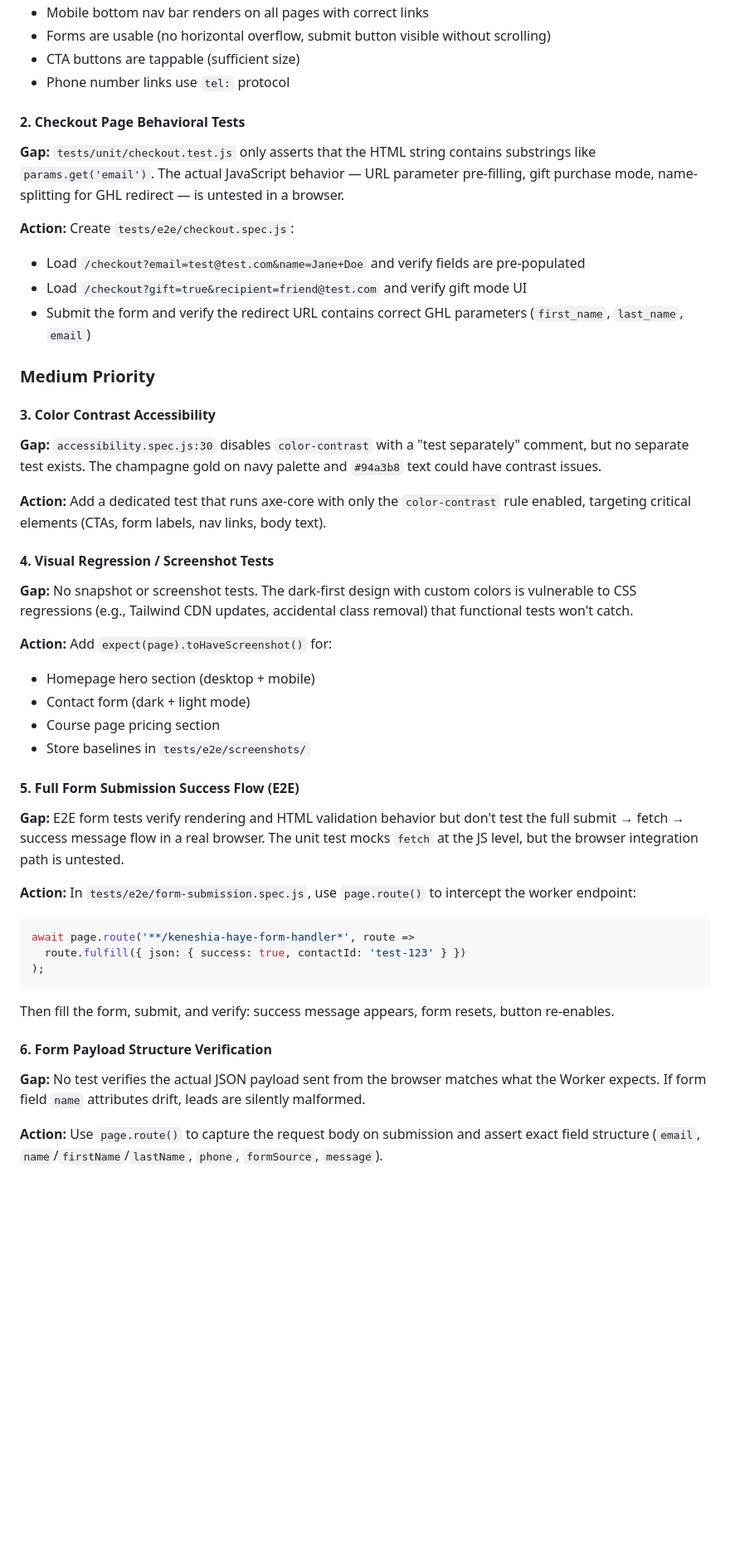
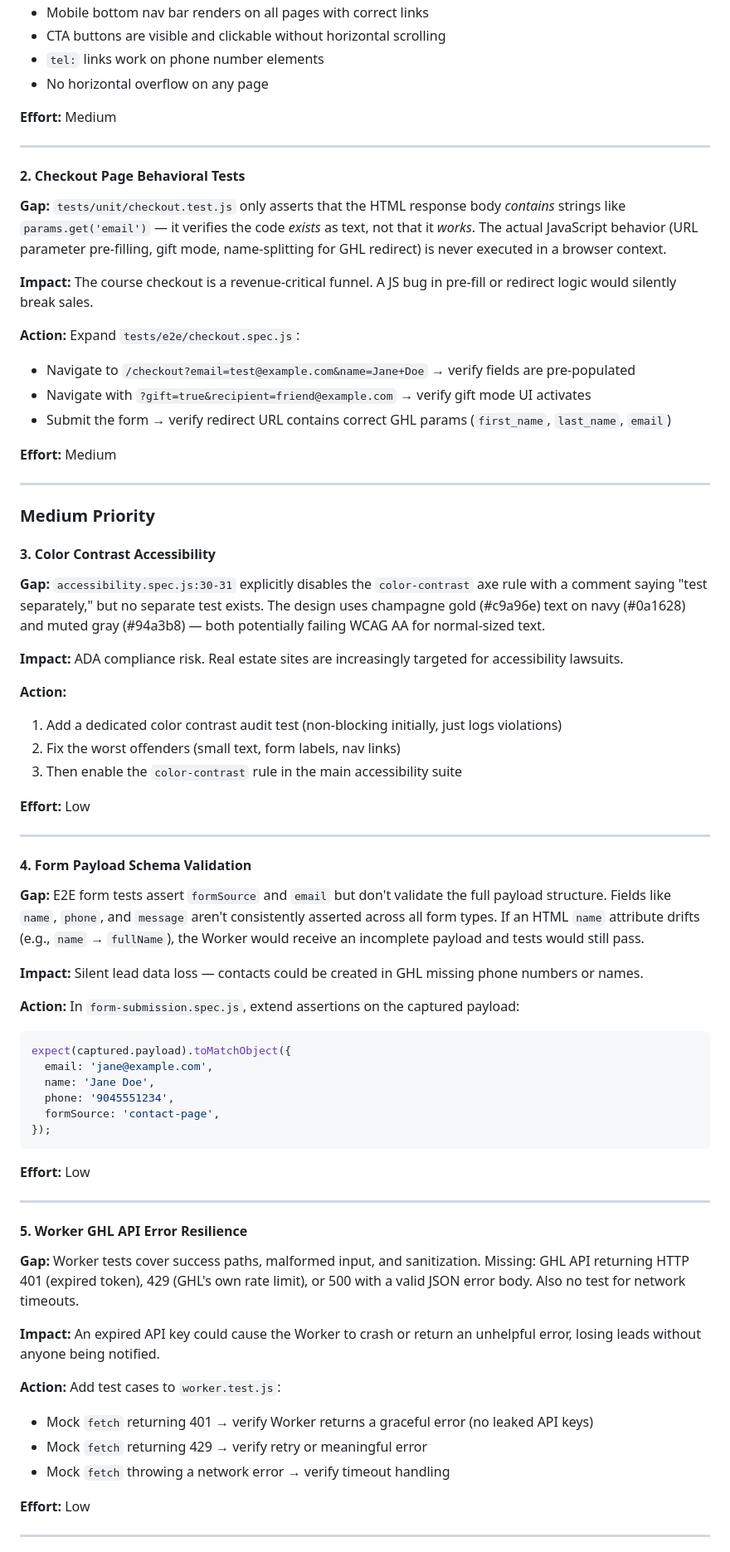
Before and after one commit to FGRearlty/Keneshiahaye.com, a Markdown page: TEST-COVERAGE-ANALYSIS.md, the part around one of its changes. Shown at 83% size. GitHub-like rendering; blank space fills up the shorter version.

````diff
--- a/TEST-COVERAGE-ANALYSIS.md
+++ b/TEST-COVERAGE-ANALYSIS.md
@@ -53,49 +54,76 @@ The codebase has ~3,000 lines of test code across 15 test files, with a full CI
 - Mobile bottom nav bar renders on all pages with correct links
-- Forms are usable (no horizontal overflow, submit button visible without scrolling)
-- CTA buttons are tappable (sufficient size)
-- Phone number links use `tel:` protocol
+- CTA buttons are visible and clickable without horizontal scrolling
+- `tel:` links work on phone number elements
+- No horizontal overflow on any page
+
+**Effort:** Medium
+
+---
 
 #### 2. Checkout Page Behavioral Tests
 
-**Gap:** `tests/unit/checkout.test.js` only asserts that the HTML string contains substrings like `params.get('email')`. The actual JavaScript behavior — URL parameter pre-filling, gift purchase mode, name-splitting for GHL redirect — is untested in a browser.
+**Gap:** `tests/unit/checkout.test.js` only asserts that the HTML response body *contains* strings like `params.get('email')` — it verifies the code *exists* as text, not that it *works*. The actual JavaScript behavior (URL parameter pre-filling, gift mode, name-splitting for GHL redirect) is never executed in a browser context.
 
-**Action:** Create `tests/e2e/checkout.spec.js`:
-- Load `/checkout?email=test@test.com&name=Jane+Doe` and verify fields are pre-populated
-- Load `/checkout?gift=true&recipient=friend@test.com` and verify gift mode UI
-- Submit the form and verify the redirect URL contains correct GHL parameters (`first_name`, `last_name`, `email`)
+**Impact:** The course checkout is a revenue-critical funnel. A JS bug in pre-fill or redirect logic would silently break sales.
+
+**Action:** Expand `tests/e2e/checkout.spec.js`:
+- Navigate to `/checkout?email=test@example.com&name=Jane+Doe` → verify fields are pre-populated
+- Navigate with `?gift=true&recipient=friend@example.com` → verify gift mode UI activates
+- Submit the form → verify redirect URL contains correct GHL params (`first_name`, `last_name`, `email`)
+
+**Effort:** Medium
+
+---
 
 ### Medium Priority
 
 #### 3. Color Contrast Accessibility
 
-**Gap:** `accessibility.spec.js:30` disables `color-contrast` with a "test separately" comment, but no separate test exists. The champagne gold on navy palette and `#94a3b8` text could have contrast issues.
+**Gap:** `accessibility.spec.js:30-31` explicitly disables the `color-contrast` axe rule with a comment saying "test separately," but no separate test exists. The design uses champagne gold (#c9a96e) text on navy (#0a1628) and muted gray (#94a3b8) — both potentially failing WCAG AA for normal-sized text.
 
-**Action:** Add a dedicated test that runs axe-core with only the `color-contrast` rule enabled, targeting critical elements (CTAs, form labels, nav links, body text).
+**Impact:** ADA compliance risk. Real estate sites are increasingly targeted for accessibility lawsuits.
 
-#### 4. Visual Regression / Screenshot Tests
+**Action:**
+1. Add a dedicated color contrast audit test (non-blocking initially, just logs violations)
+2. Fix the worst offenders (small text, form labels, nav links)
+3. Then enable the `color-contrast` rule in the main accessibility suite
 
-**Gap:** No snapshot or screenshot tests. The dark-first design with custom colors is vulnerable to CSS regressions (e.g., Tailwind CDN updates, accidental class removal) that functional tests won't catch.
+**Effort:** Low
 
-**Action:** Add `expect(page).toHaveScreenshot()` for:
-- Homepage hero section (desktop + mobile)
-- Contact form (dark + light mode)
-- Course page pricing section
-- Store baselines in `tests/e2e/screenshots/`
+---
 
-#### 5. Full Form Submission Success Flow (E2E)
+#### 4. Form Payload Schema Validation
 
-**Gap:** E2E form tests verify rendering and HTML validation behavior but don't test the full submit → fetch → success message flow in a real browser. The unit test mocks `fetch` at the JS level, but the browser integration path is untested.
+**Gap:** E2E form tests assert `formSource` and `email` but don't validate the full payload structure. Fields like `name`, `phone`, and `message` aren't consistently asserted across all form types. If an HTML `name` attribute drifts (e.g., `name` → `fullName`), the Worker would receive an incomplete payload and tests would still pass.
 
-**Action:** In `tests/e2e/form-submission.spec.js`, use `page.route()` to intercept the worker endpoint:
+**Impact:** Silent lead data loss — contacts could be created in GHL missing phone numbers or names.
+
+**Action:** In `form-submission.spec.js`, extend assertions on the captured payload:
 ```js
-await page.route('**/keneshia-haye-form-handler*', route =>
-  route.fulfill({ json: { success: true, contactId: 'test-123' } })
-);
+expect(captured.payload).toMatchObject({
+  email: 'jane@example.com',
+  name: 'Jane Doe',
+  phone: '9045551234',
+  formSource: 'contact-page',
+});
 ```
-Then fill the form, submit, and verify: success message appears, form resets, button re-enables.
 
-#### 6. Form Payload Structure Verification
+**Effort:** Low
 
-**Gap:** No test verifies the actual JSON payload sent from the browser matches what the Worker expects. If form field `name` attributes drift, leads are silently malformed.
+---
 
-**Action:** Use `page.route()` to capture the request body on submission and assert exact field structure (`email`, `name`/`firstName`/`lastName`, `phone`, `formSource`, `message`).
+#### 5. Worker GHL API Error Resilience
+
+**Gap:** Worker tests cover success paths, malformed input, and sanitization. Missing: GHL API returning HTTP 401 (expired token), 429 (GHL's own rate limit), or 500 with a valid JSON error body. Also no test for network timeouts.
+
+**Impact:** An expired API key could cause the Worker to crash or return an unhelpful error, losing leads without anyone being notified.
+
+**Action:** Add test cases to `worker.test.js`:
+- Mock `fetch` returning 401 → verify Worker returns a graceful error (no leaked API keys)
+- Mock `fetch` returning 429 → verify retry or meaningful error
+- Mock `fetch` throwing a network error → verify timeout handling
+
+**Effort:** Low
+
+---
+
````
Also changed, not shown: other parts of TEST-COVERAGE-ANALYSIS.md (+96 -53 lines).
